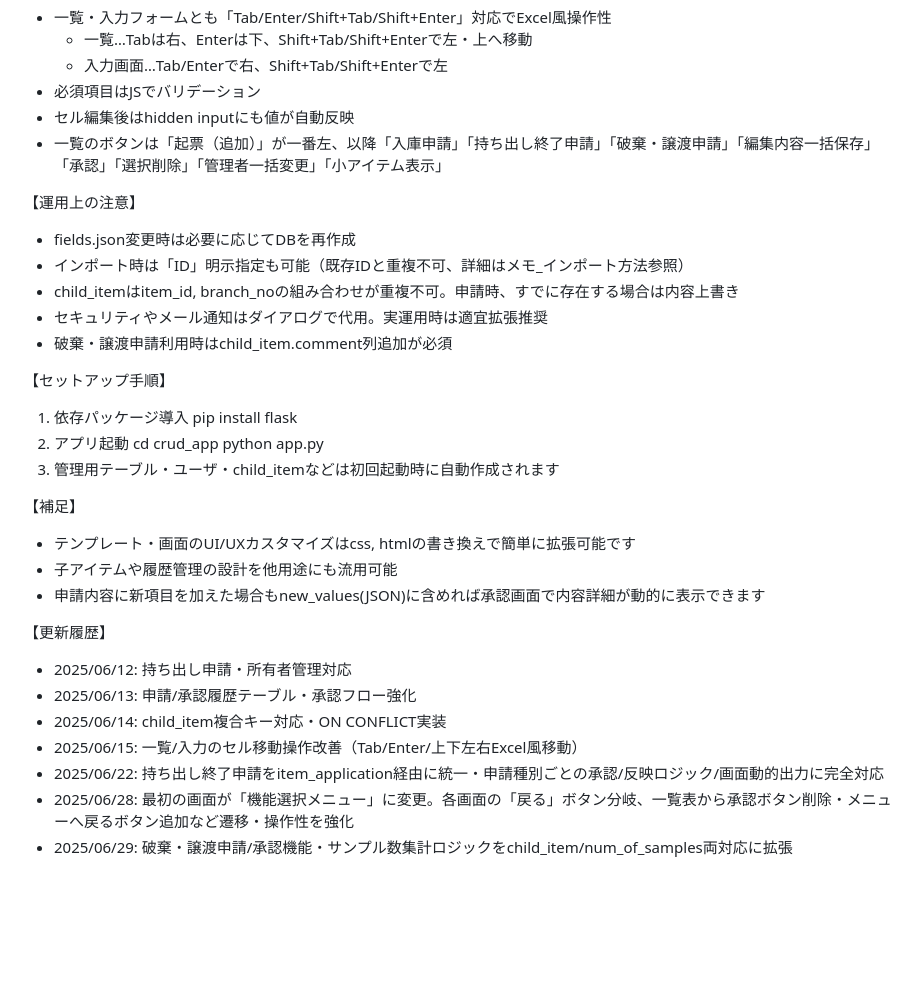
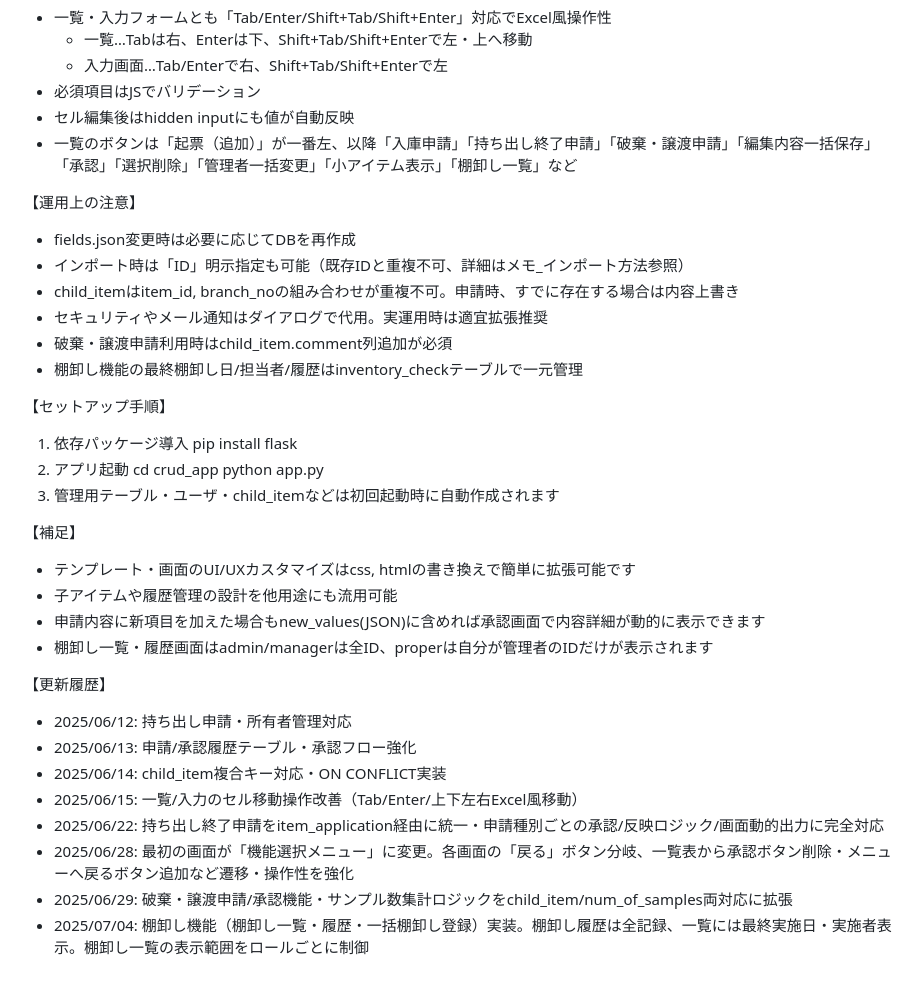
Before and after one commit to ai-programming-base/crud-app, a Markdown page: readme.md, the part around one of its changes. GitHub-like rendering; blank space fills up the shorter version.

```diff
--- a/readme.md
+++ b/readme.md
@@ -102,7 +115,7 @@ crud_app/
     - 入力画面…Tab/Enterで右、Shift+Tab/Shift+Enterで左
 - 必須項目はJSでバリデーション
 - セル編集後はhidden inputにも値が自動反映
-- 一覧のボタンは「起票（追加）」が一番左、以降「入庫申請」「持ち出し終了申請」「破棄・譲渡申請」「編集内容一括保存」「承認」「選択削除」「管理者一括変更」「小アイテム表示」
+- 一覧のボタンは「起票（追加）」が一番左、以降「入庫申請」「持ち出し終了申請」「破棄・譲渡申請」「編集内容一括保存」「承認」「選択削除」「管理者一括変更」「小アイテム表示」「棚卸し一覧」など
 
 【運用上の注意】
 - fields.json変更時は必要に応じてDBを再作成
@@ -110,6 +123,7 @@ crud_app/
 - child_itemはitem_id, branch_noの組み合わせが重複不可。申請時、すでに存在する場合は内容上書き
 - セキュリティやメール通知はダイアログで代用。実運用時は適宜拡張推奨
 - 破棄・譲渡申請利用時はchild_item.comment列追加が必須
+- 棚卸し機能の最終棚卸し日/担当者/履歴はinventory_checkテーブルで一元管理
 
 【セットアップ手順】
 1. 依存パッケージ導入
@@ -123,6 +137,7 @@ crud_app/
 - テンプレート・画面のUI/UXカスタマイズはcss, htmlの書き換えで簡単に拡張可能です
 - 子アイテムや履歴管理の設計を他用途にも流用可能
 - 申請内容に新項目を加えた場合もnew_values(JSON)に含めれば承認画面で内容詳細が動的に表示できます
+- 棚卸し一覧・履歴画面はadmin/managerは全ID、properは自分が管理者のIDだけが表示されます
 
 【更新履歴】
 - 2025/06/12: 持ち出し申請・所有者管理対応
@@ -132,3 +147,4 @@ crud_app/
 - 2025/06/22: 持ち出し終了申請をitem_application経由に統一・申請種別ごとの承認/反映ロジック/画面動的出力に完全対応
 - 2025/06/28: 最初の画面が「機能選択メニュー」に変更。各画面の「戻る」ボタン分岐、一覧表から承認ボタン削除・メニューへ戻るボタン追加など遷移・操作性を強化
 - 2025/06/29: 破棄・譲渡申請/承認機能・サンプル数集計ロジックをchild_item/num_of_samples両対応に拡張
+- 2025/07/04: 棚卸し機能（棚卸し一覧・履歴・一括棚卸し登録）実装。棚卸し履歴は全記録、一覧には最終実施日・実施者表示。棚卸し一覧の表示範囲をロールごとに制御
```
Also changed, not shown: other parts of readme.md (+20 -7 lines).
